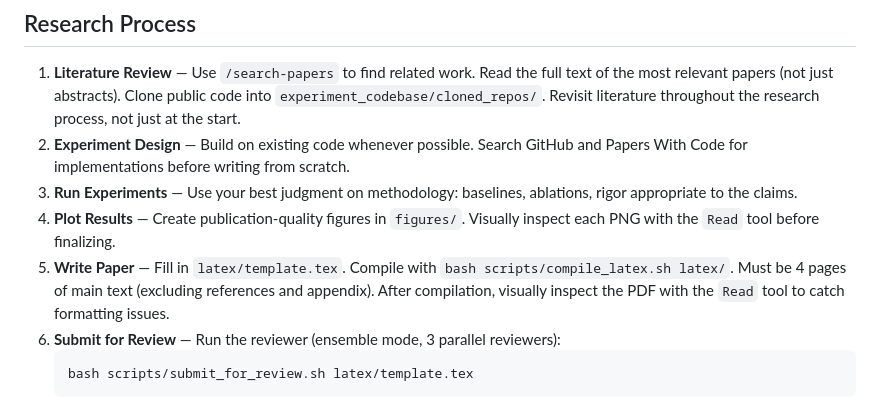
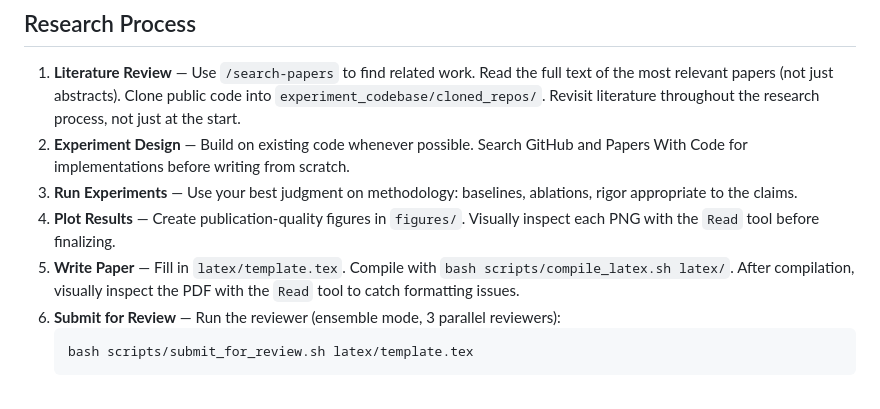
Before and after one commit to findalexli/ai-scientist-v3, a Markdown page: .claude/CLAUDE.md, the part around the change. Rendered like a GitHub page.

````diff
--- a/.claude/CLAUDE.md
+++ b/.claude/CLAUDE.md
@@ -38,7 +38,7 @@ Reviewer configuration:
 2. **Experiment Design** — Build on existing code whenever possible. Search GitHub and Papers With Code for implementations before writing from scratch.
 3. **Run Experiments** — Use your best judgment on methodology: baselines, ablations, rigor appropriate to the claims.
 4. **Plot Results** — Create publication-quality figures in `figures/`. Visually inspect each PNG with the `Read` tool before finalizing.
-5. **Write Paper** — Fill in `latex/template.tex`. Compile with `bash scripts/compile_latex.sh latex/`. Must be 4 pages of main text (excluding references and appendix). After compilation, visually inspect the PDF with the `Read` tool to catch formatting issues.
+5. **Write Paper** — Fill in `latex/template.tex`. Compile with `bash scripts/compile_latex.sh latex/`. After compilation, visually inspect the PDF with the `Read` tool to catch formatting issues.
 6. **Submit for Review** — Run the reviewer (ensemble mode, 3 parallel reviewers):
    ```bash
    bash scripts/submit_for_review.sh latex/template.tex
````
Also changed, not shown: .claude/agents/reviewer.md (+0 -1 lines).
